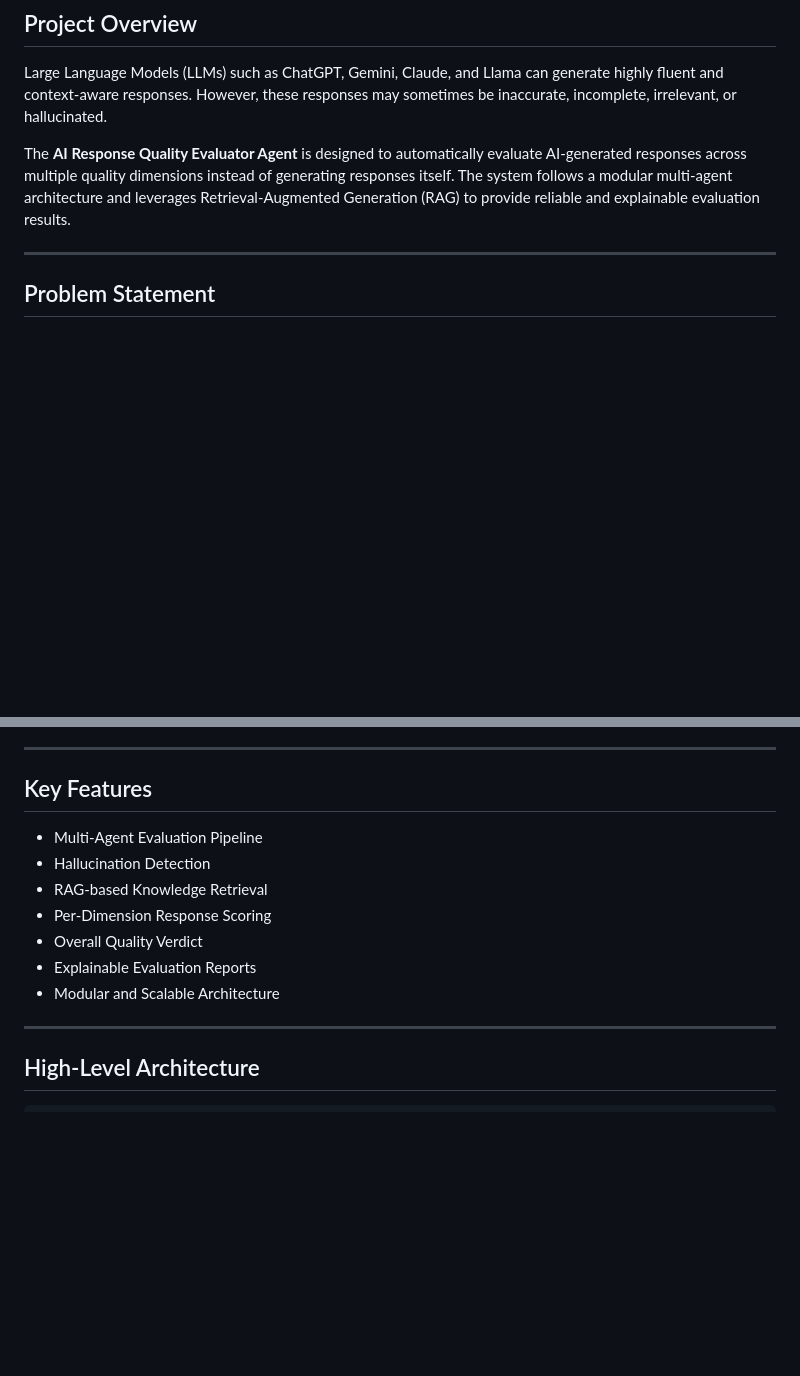
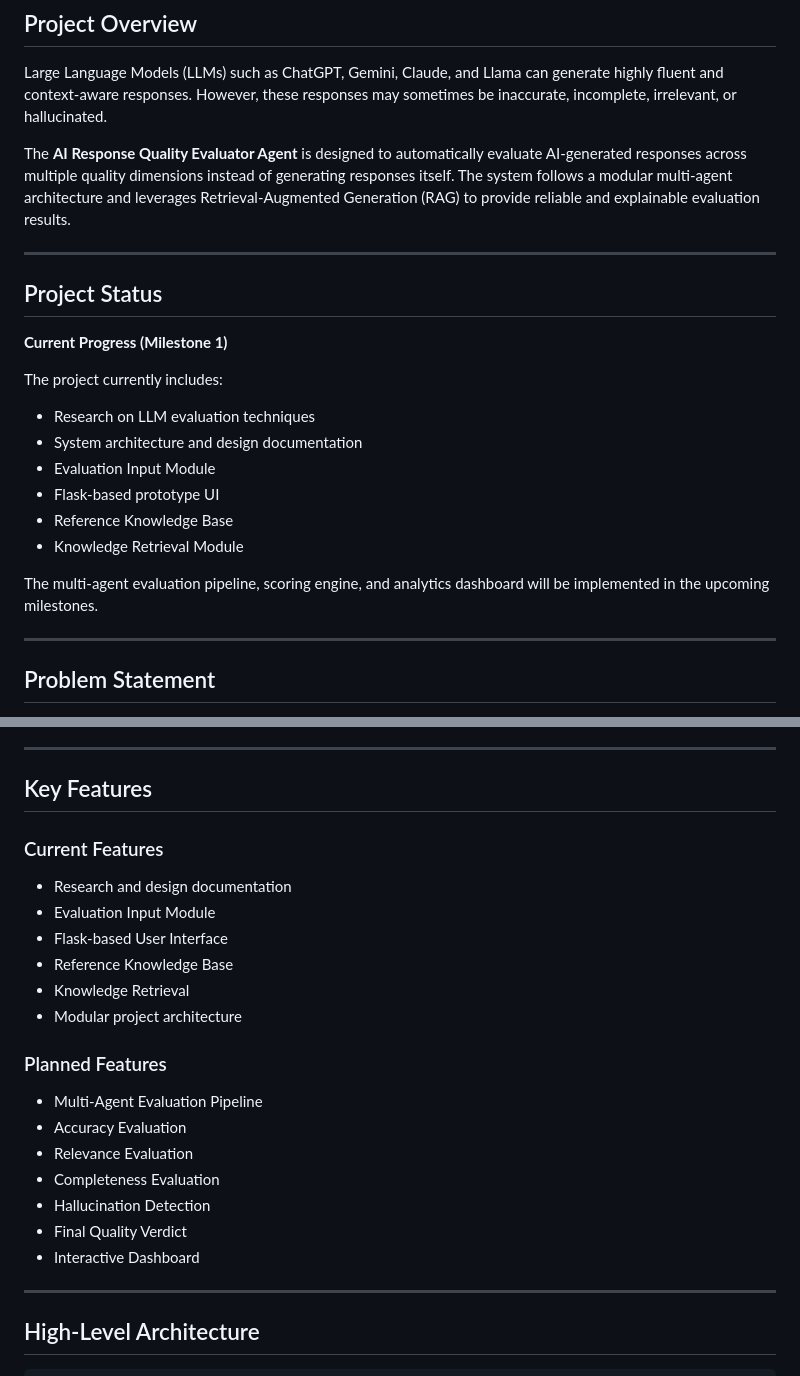
Before and after one commit to abhinavgoel2005/AI-Response-Quality-Evaluator, a Markdown page: README.md, 2 parts joined by grey strips. Drawn GitHub-style; blank space fills up the shorter version.

```diff
--- a/README.md
+++ b/README.md
@@ -9,6 +9,23 @@
 Large Language Models (LLMs) such as ChatGPT, Gemini, Claude, and Llama can generate highly fluent and context-aware responses. However, these responses may sometimes be inaccurate, incomplete, irrelevant, or hallucinated.
 
 The **AI Response Quality Evaluator Agent** is designed to automatically evaluate AI-generated responses across multiple quality dimensions instead of generating responses itself. The system follows a modular multi-agent architecture and leverages Retrieval-Augmented Generation (RAG) to provide reliable and explainable evaluation results.
+
+---
+
+## Project Status
+
+**Current Progress (Milestone 1)**
+
+The project currently includes:
+
+- Research on LLM evaluation techniques
+- System architecture and design documentation
+- Evaluation Input Module
+- Flask-based prototype UI
+- Reference Knowledge Base
+- Knowledge Retrieval Module
+
+The multi-agent evaluation pipeline, scoring engine, and analytics dashboard will be implemented in the upcoming milestones.
 
 ---
 
@@ -29,15 +46,24 @@ Manual evaluation of AI-generated responses is subjective, time-consuming, and d
 ---
 
 ## Key Features
+### Current Features
+
+- Research and design documentation
+- Evaluation Input Module
+- Flask-based User Interface
+- Reference Knowledge Base
+- Knowledge Retrieval
+- Modular project architecture
+
+### Planned Features
 
 - Multi-Agent Evaluation Pipeline
+- Accuracy Evaluation
+- Relevance Evaluation
+- Completeness Evaluation
 - Hallucination Detection
-- RAG-based Knowledge Retrieval
-- Per-Dimension Response Scoring
-- Overall Quality Verdict
-- Explainable Evaluation Reports
-- Modular and Scalable Architecture
-
+- Final Quality Verdict
+- Interactive Dashboard
 ---
 
 ## High-Level Architecture
```
Also changed, not shown: other parts of README.md (+48 -6 lines).
